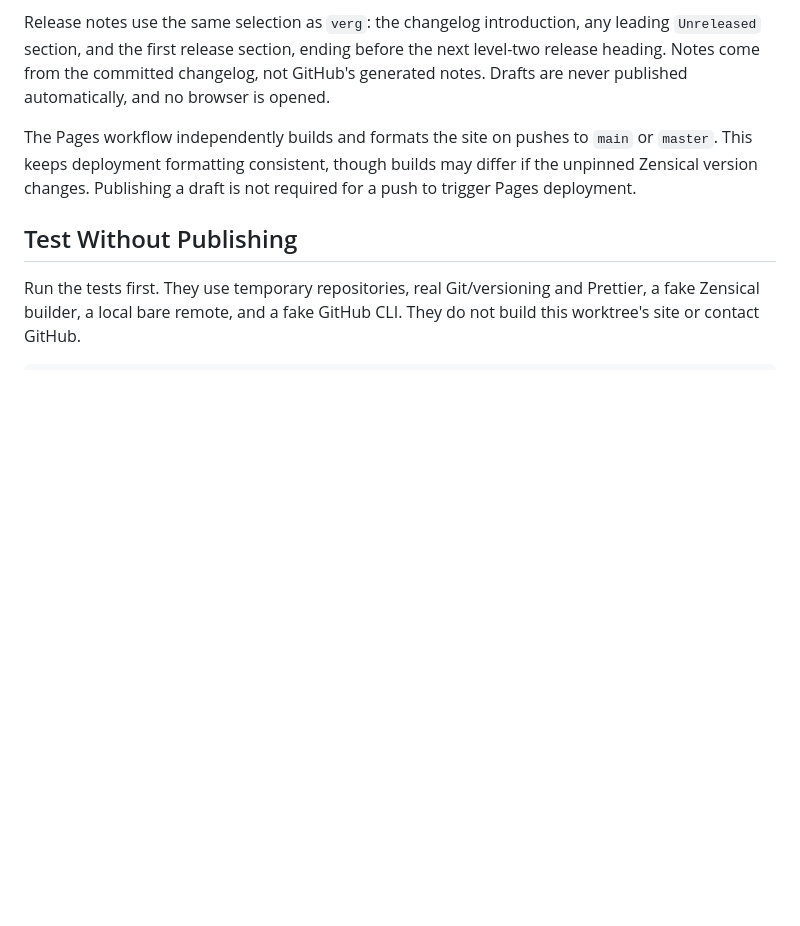
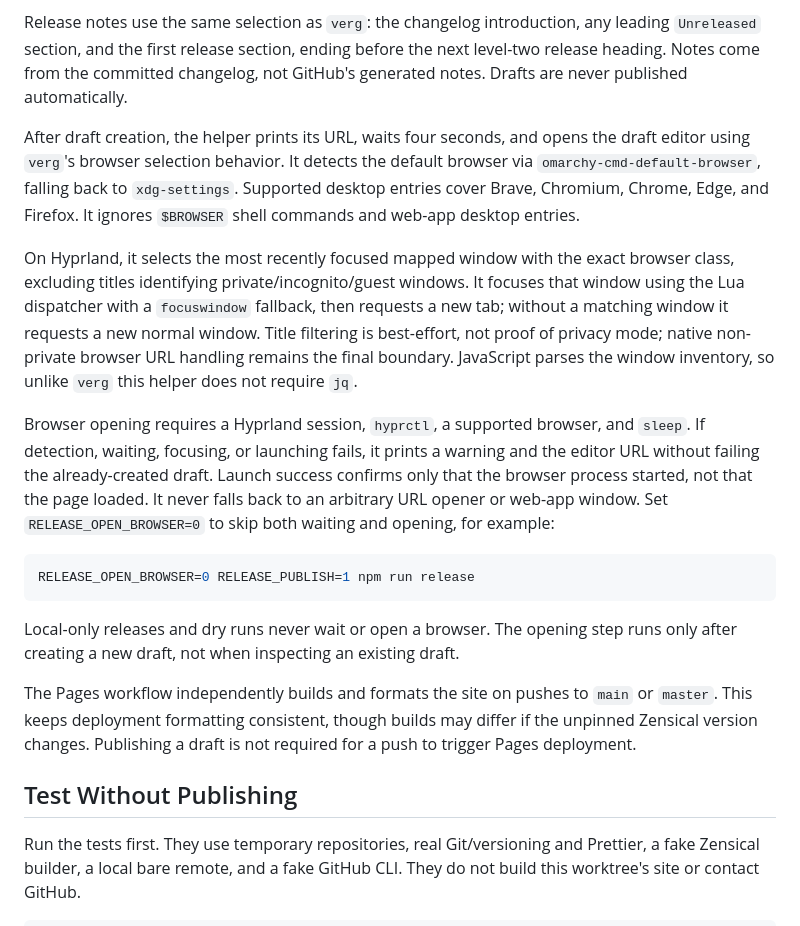
Before and after one commit to iop098321qwe/deeptree_espanso, a Markdown page: docs/releasing.md, the part around the change. GitHub-like rendering; blank space fills up the shorter version.

Commit message:
docs(release): explain draft editor opening and browser opt-out
Document the opening delay, Hyprland selection, and warning-only fallback.

````diff
--- a/docs/releasing.md
+++ b/docs/releasing.md
@@ -54,8 +54,35 @@ behavior of interpreting stdout as a replacement release commit message.
 Release notes use the same selection as `verg`: the changelog introduction,
 any leading `Unreleased` section, and the first release section, ending before
 the next level-two release heading. Notes come from the committed changelog,
-not GitHub's generated notes. Drafts are never published automatically, and no
-browser is opened.
+not GitHub's generated notes. Drafts are never published automatically.
+
+After draft creation, the helper prints its URL, waits four seconds, and opens
+the draft editor using `verg`'s browser selection behavior. It detects the
+default browser via `omarchy-cmd-default-browser`, falling back to
+`xdg-settings`. Supported desktop entries cover Brave, Chromium, Chrome, Edge,
+and Firefox. It ignores `$BROWSER` shell commands and web-app desktop entries.
+
+On Hyprland, it selects the most recently focused mapped window with the exact
+browser class, excluding titles identifying private/incognito/guest windows.
+It focuses that window using the Lua dispatcher with a `focuswindow` fallback,
+then requests a new tab; without a matching window it requests a new normal
+window. Title filtering is best-effort, not proof of privacy mode; native
+non-private browser URL handling remains the final boundary. JavaScript parses
+the window inventory, so unlike `verg` this helper does not require `jq`.
+
+Browser opening requires a Hyprland session, `hyprctl`, a supported browser,
+and `sleep`. If detection, waiting, focusing, or launching fails, it prints a
+warning and the editor URL without failing the already-created draft. Launch
+success confirms only that the browser process started, not that the page
+loaded. It never falls back to an arbitrary URL opener or web-app window.
+Set `RELEASE_OPEN_BROWSER=0` to skip both waiting and opening, for example:
+
+```sh
+RELEASE_OPEN_BROWSER=0 RELEASE_PUBLISH=1 npm run release
+```
+
+Local-only releases and dry runs never wait or open a browser. The opening step
+runs only after creating a new draft, not when inspecting an existing draft.
 
 The Pages workflow independently builds and formats the site on pushes to
 `main` or `master`. This keeps deployment formatting consistent, though builds
````
